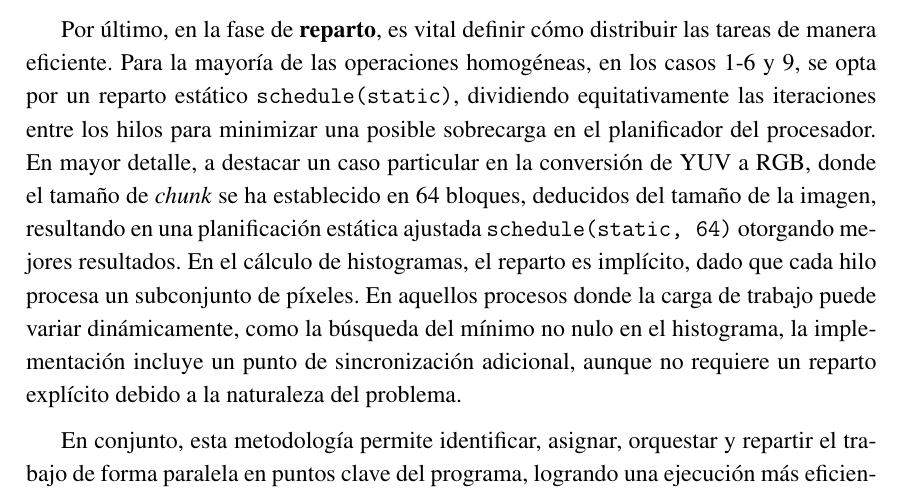
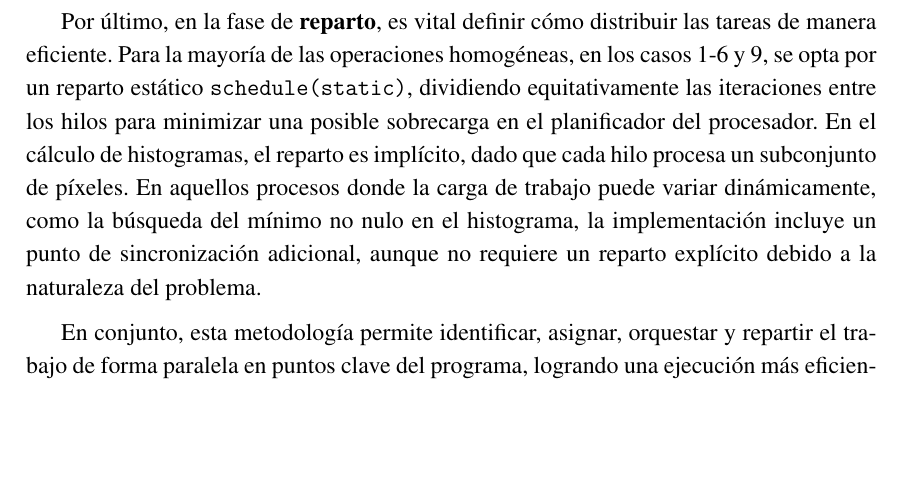
Before and after one commit to ldcas-uc3m/CAP-P2, a LaTeX document (report/report.tex, which reads report/parts/openmp/metodologia.tex): part of page 6 of 12, cut so that both start at the same text, the shorter picture padded with empty space. Compiled offline with pdfLaTeX.

Commit message:
Remove static 64 chunks explanation

```diff
--- a/report/parts/openmp/metodologia.tex
+++ b/report/parts/openmp/metodologia.tex
@@ -9,7 +9,6 @@ Una vez identificadas las tareas, se procede a la fase de \textbf{asignación},
 
 La \textbf{orquestación} es la próxima etapa, crucial para garantizar que los hilos trabajen de manera coordinada y así evitar conflictos. En tareas completamente independientes, como las transformaciones de píxeles (casos 1-6 y 9), no es necesario emplear sincronización adicional. Sin embargo, en procesos como el cálculo de histogramas (casos 7, 8 y 9), donde múltiples hilos actualizan un resultado global, se han introducido secciones críticas, \texttt{\#pragma omp critical}, para combinar los histogramas parciales en un único histograma global. Esta sincronización también se utiliza en la búsqueda del mínimo en el histograma, caso 8, donde una sección crítica permite asegurar que la variable compartida \texttt{min} se actualice de manera coherente, sin dar lugar a problemas típicos de memoria compartida.
 
-Por último, en la fase de \textbf{reparto}, es vital definir cómo distribuir las tareas de manera eficiente. Para la mayoría de las operaciones homogéneas, en los casos 1-6 y 9, se opta por un reparto estático \texttt{schedule(static)}, dividiendo equitativamente las iteraciones entre los hilos para minimizar una posible sobrecarga en el planificador del procesador. En mayor detalle, a destacar un caso particular en la conversión de YUV a RGB, donde el tamaño de \textit{chunk} se ha establecido en 64 bloques, deducidos del tamaño de la imagen, resultando en una planificación estática ajustada \texttt{schedule(static, 64)} otorgando mejores resultados.
-En el cálculo de histogramas, el reparto es implícito, dado que cada hilo procesa un subconjunto de píxeles. En aquellos procesos donde la carga de trabajo puede variar dinámicamente, como la búsqueda del mínimo no nulo en el histograma, la implementación incluye un punto de sincronización adicional, aunque no requiere un reparto explícito debido a la naturaleza del problema.
+Por último, en la fase de \textbf{reparto}, es vital definir cómo distribuir las tareas de manera eficiente. Para la mayoría de las operaciones homogéneas, en los casos 1-6 y 9, se opta por un reparto estático \texttt{schedule(static)}, dividiendo equitativamente las iteraciones entre los hilos para minimizar una posible sobrecarga en el planificador del procesador. En el cálculo de histogramas, el reparto es implícito, dado que cada hilo procesa un subconjunto de píxeles. En aquellos procesos donde la carga de trabajo puede variar dinámicamente, como la búsqueda del mínimo no nulo en el histograma, la implementación incluye un punto de sincronización adicional, aunque no requiere un reparto explícito debido a la naturaleza del problema.
 
 En conjunto, esta metodología permite identificar, asignar, orquestar y repartir el trabajo de forma paralela en puntos clave del programa, logrando una ejecución más eficiente sin comprometer la precisión de los resultados. Las decisiones tomadas en cada fase aseguran un balance adecuado entre simplicidad, rendimiento y escalabilidad.
```
